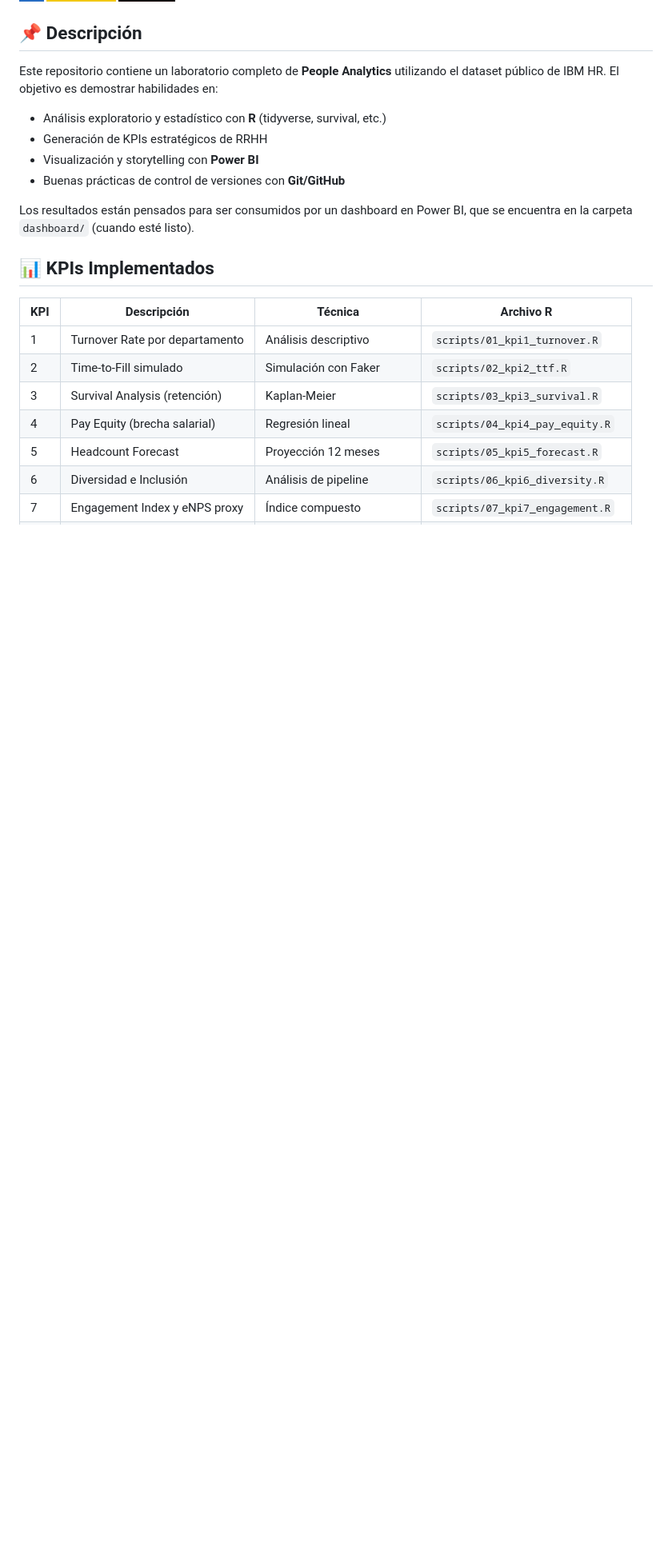
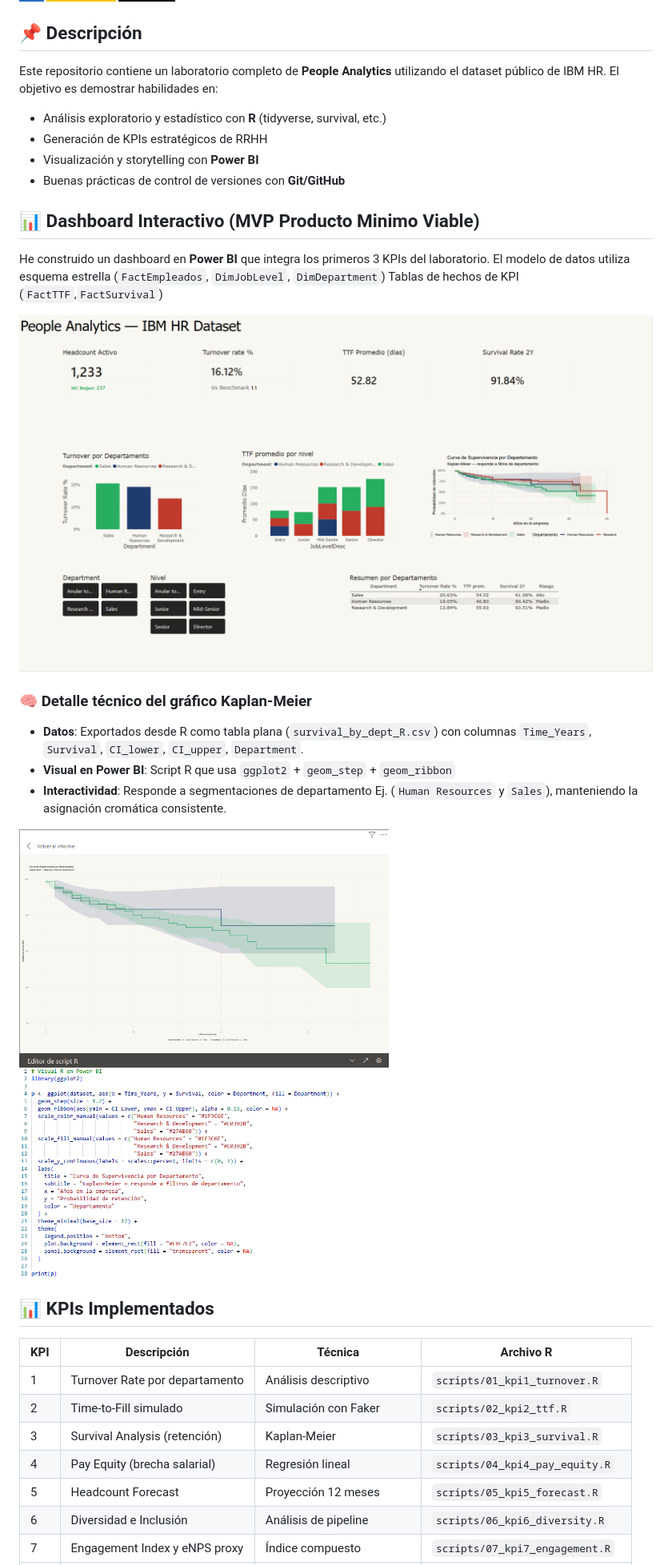
Before and after one commit to LuisCeja1286/people-analytics-ibm-lab, a Markdown page: readme.md, the part around the change. Shown at 80% size. Drawn GitHub-style; pictures changed too: docs/images/Kaplan-Meier_R.png (added), docs/images/dashboard_MVP.png (added); badges without logos; blank space fills up the shorter version.

Commit message:
Agrega dashboard MVP, y KPI 3 Survival

```diff
--- a/readme.md
+++ b/readme.md
@@ -13,7 +13,19 @@ Este repositorio contiene un laboratorio completo de **People Analytics** utiliz
 - Visualización y storytelling con **Power BI**
 - Buenas prácticas de control de versiones con **Git/GitHub**
 
-Los resultados están pensados para ser consumidos por un dashboard en Power BI, que se encuentra en la carpeta `dashboard/` (cuando esté listo).
+## 📊 Dashboard Interactivo (MVP Producto Minimo Viable)
+
+He construido un dashboard en **Power BI** que integra los primeros 3 KPIs del laboratorio. El modelo de datos utiliza esquema estrella (`FactEmpleados`, `DimJobLevel`, `DimDepartment`) Tablas de hechos de KPI (`FactTTF`,`FactSurvival`)
+
+![Dashboard Overview](docs/images/dashboard_MVP.png)
+
+### 🧠 Detalle técnico del gráfico Kaplan‑Meier
+
+- **Datos**: Exportados desde R como tabla plana (`survival_by_dept_R.csv`) con columnas `Time_Years`, `Survival`, `CI_lower`, `CI_upper`, `Department`.
+- **Visual en Power BI**: Script R que usa `ggplot2` + `geom_step` + `geom_ribbon`
+- **Interactividad**: Responde a segmentaciones de departamento Ej. (`Human Resources` y `Sales`), manteniendo la asignación cromática consistente.
+
+![Kaplan-Meier](docs/images/Kaplan-Meier_R.png)
 
 ## 📊 KPIs Implementados
 
```
Also changed, not shown: 7 other files.
